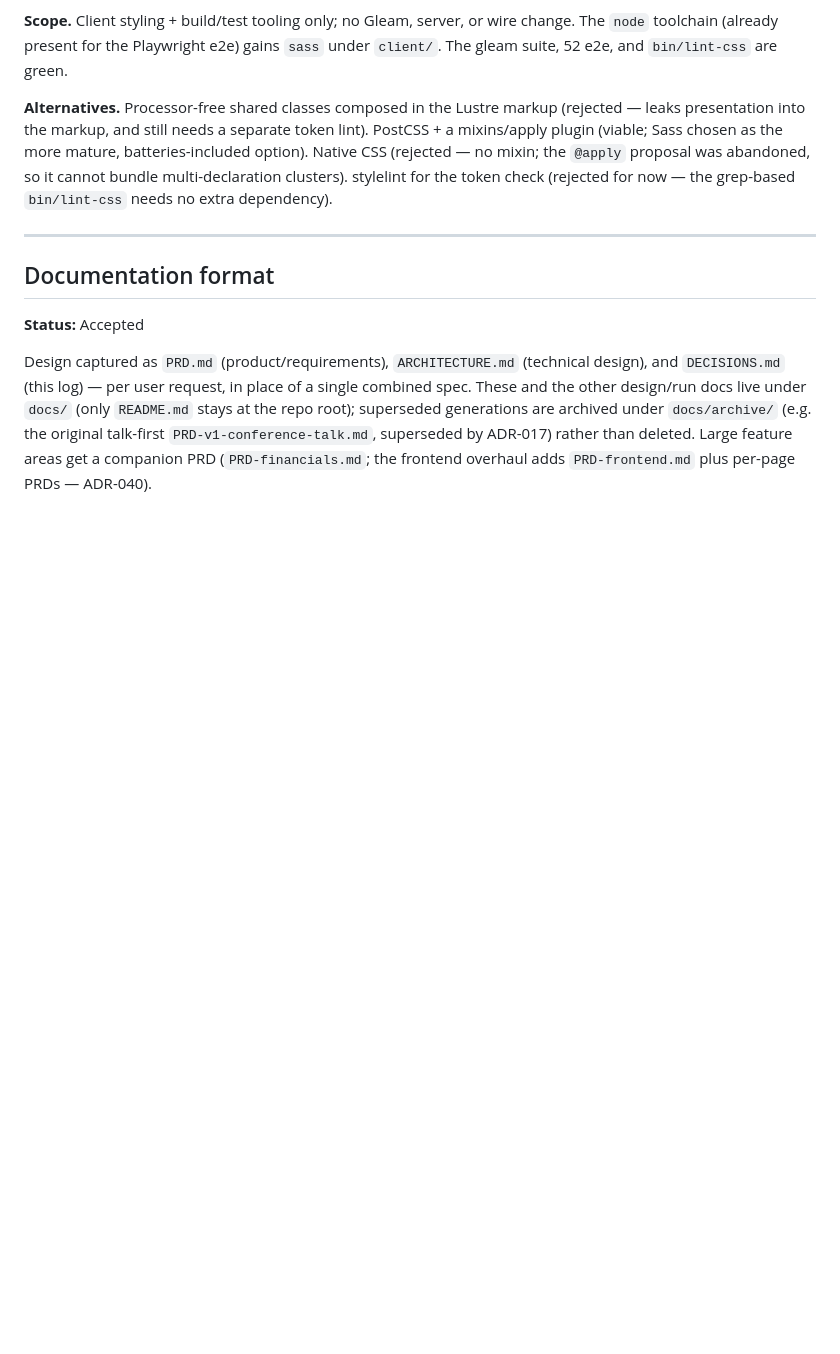
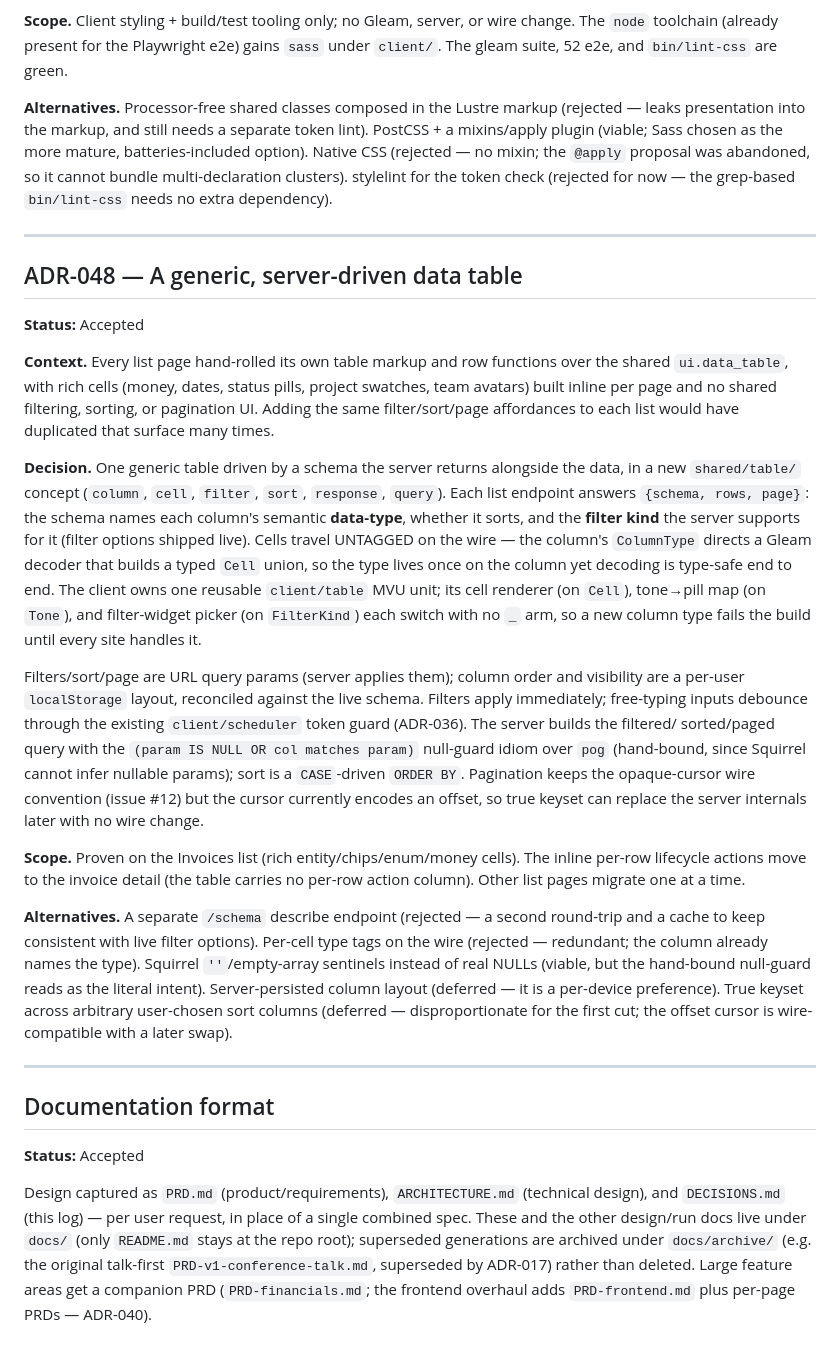
Before and after one commit to mbuhot/tempo, a Markdown page: docs/DECISIONS.md, the part around the change. GitHub-like rendering; blank space fills up the shorter version.

```diff
--- a/docs/DECISIONS.md
+++ b/docs/DECISIONS.md
@@ -1238,6 +1238,45 @@ cannot bundle multi-declaration clusters). stylelint for the token check (reject
 
 ---
 
+## ADR-048 — A generic, server-driven data table
+**Status:** Accepted
+
+**Context.** Every list page hand-rolled its own table markup and row functions over the shared
+`ui.data_table`, with rich cells (money, dates, status pills, project swatches, team avatars) built
+inline per page and no shared filtering, sorting, or pagination UI. Adding the same filter/sort/page
+affordances to each list would have duplicated that surface many times.
+
+**Decision.** One generic table driven by a schema the server returns alongside the data, in a new
+`shared/table/` concept (`column`, `cell`, `filter`, `sort`, `response`, `query`). Each list endpoint
+answers `{schema, rows, page}`: the schema names each column's semantic **data-type**, whether it sorts,
+and the **filter kind** the server supports for it (filter options shipped live). Cells travel UNTAGGED
+on the wire — the column's `ColumnType` directs a Gleam decoder that builds a typed `Cell` union, so the
+type lives once on the column yet decoding is type-safe end to end. The client owns one reusable
+`client/table` MVU unit; its cell renderer (on `Cell`), tone→pill map (on `Tone`), and filter-widget
+picker (on `FilterKind`) each switch with no `_` arm, so a new column type fails the build until every
+site handles it.
+
+Filters/sort/page are URL query params (server applies them); column order and visibility are a per-user
+`localStorage` layout, reconciled against the live schema. Filters apply immediately; free-typing inputs
+debounce through the existing `client/scheduler` token guard (ADR-036). The server builds the filtered/
+sorted/paged query with the `(param IS NULL OR col matches param)` null-guard idiom over `pog`
+(hand-bound, since Squirrel cannot infer nullable params); sort is a `CASE`-driven `ORDER BY`. Pagination
+keeps the opaque-cursor wire convention (issue #12) but the cursor currently encodes an offset, so true
+keyset can replace the server internals later with no wire change.
+
+**Scope.** Proven on the Invoices list (rich entity/chips/enum/money cells). The inline per-row lifecycle
+actions move to the invoice detail (the table carries no per-row action column). Other list pages migrate
+one at a time.
+
+**Alternatives.** A separate `/schema` describe endpoint (rejected — a second round-trip and a cache to
+keep consistent with live filter options). Per-cell type tags on the wire (rejected — redundant; the
+column already names the type). Squirrel `''`/empty-array sentinels instead of real NULLs (viable, but the
+hand-bound null-guard reads as the literal intent). Server-persisted column layout (deferred — it is a
+per-device preference). True keyset across arbitrary user-chosen sort columns (deferred — disproportionate
+for the first cut; the offset cursor is wire-compatible with a later swap).
+
+---
+
 ## Documentation format
 **Status:** Accepted
 
```
Also changed, not shown: docs/2026-06-27-data-table-system-design.md (added, +383 -0 lines), 1 other file.
